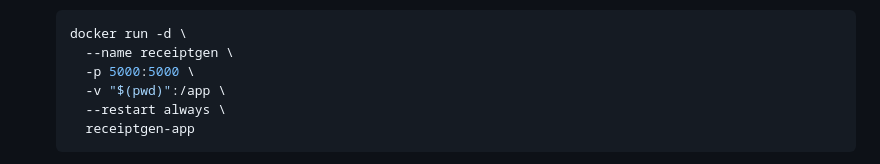
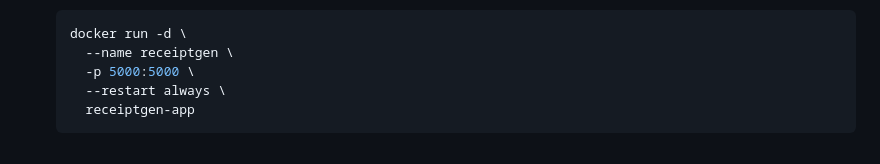
Before and after one commit to Ghoses/ReceiptGen-Dockerized, a Markdown page: readme.md, the part around the change. GitHub-like rendering.

Commit message:
no volume mount

````diff
--- a/readme.md
+++ b/readme.md
@@ -38,7 +38,6 @@ A web application to generate receipts, packaged for Docker.
     docker run -d \
       --name receiptgen \
       -p 5000:5000 \
-      -v "$(pwd)":/app \
       --restart always \
       receiptgen-app
     ```
````
